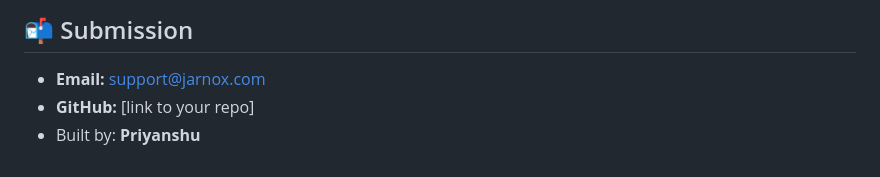
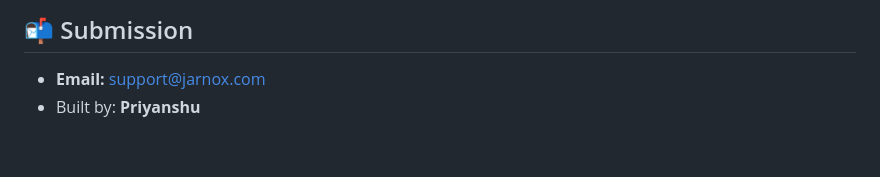
Before and after one commit to Priyanshusharma1407/stock-dashboard, a Markdown page: README.md, the part around the change. GitHub-like rendering.

Commit message:
Remove GitHub link placeholder from README

```diff
--- a/README.md
+++ b/README.md
@@ -127,5 +127,4 @@ This is surfaced in both the `/summary` API and the dashboard stat cards.
 ## 📬 Submission
 
 - **Email:** support@jarnox.com
-- **GitHub:** [link to your repo]
 - Built by: **Priyanshu**
```
